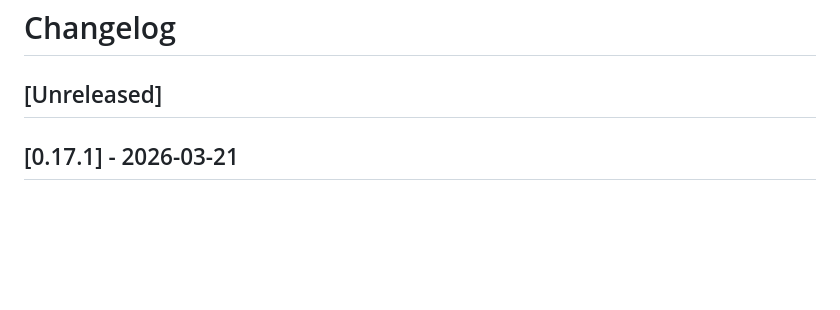
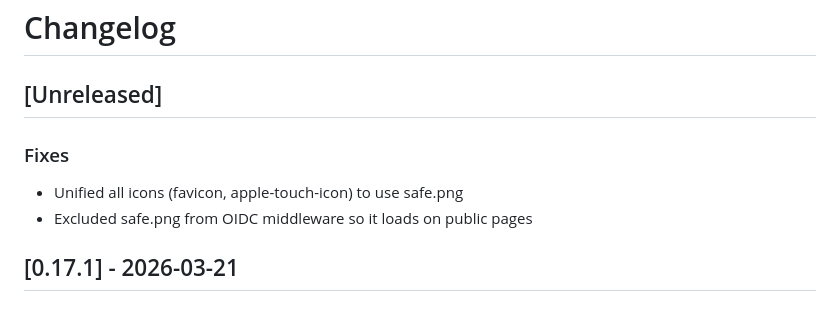
Before and after one commit to Thundernerd/MemeVaultProject, a Markdown page: CHANGELOG.md, the part around the change. GitHub-like rendering; blank space fills up the shorter version.

Commit message:
docs: update changelog

```diff
--- a/CHANGELOG.md
+++ b/CHANGELOG.md
@@ -1,6 +1,10 @@
 # Changelog
 
 ## [Unreleased]
+
+### Fixes
+- Unified all icons (favicon, apple-touch-icon) to use safe.png
+- Excluded safe.png from OIDC middleware so it loads on public pages
 
 ## [0.17.1] - 2026-03-21
 
```
